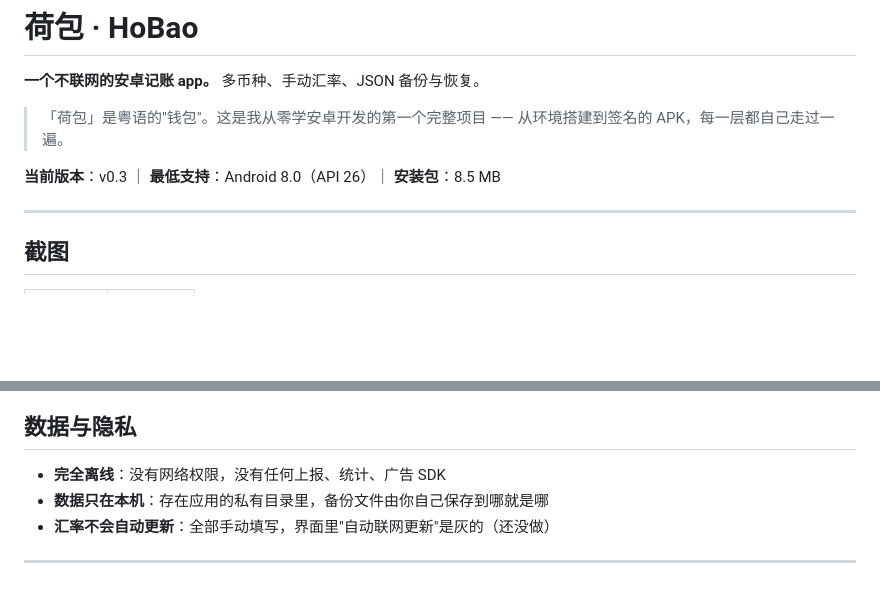
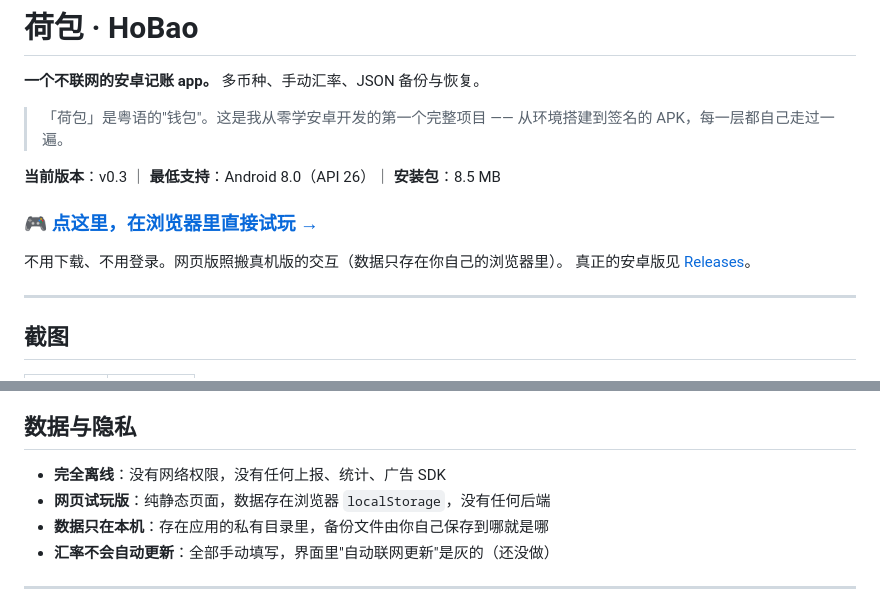
Before and after one commit to HenryLiu520/HoBao, a Markdown page: README.md, 2 parts joined by grey strips. GitHub-like rendering; blank space fills up the shorter version.

Commit message:
README 顶部加网页试玩版入口

```diff
--- a/README.md
+++ b/README.md
@@ -6,6 +6,11 @@
 > 从环境搭建到签名的 APK，每一层都自己走过一遍。
 
 **当前版本**：v0.3 ｜ **最低支持**：Android 8.0（API 26）｜ **安装包**：8.5 MB
+
+### 🎮 [点这里，在浏览器里直接试玩 →](https://henryliu520.github.io/HoBao/)
+
+不用下载、不用登录。网页版照搬真机版的交互（数据只存在你自己的浏览器里）。
+真正的安卓版见 [Releases](https://github.com/HenryLiu520/HoBao/releases/latest)。
 
 ---
 
@@ -119,6 +124,7 @@ cd HoBao
 ## 数据与隐私
 
 - **完全离线**：没有网络权限，没有任何上报、统计、广告 SDK
+- **网页试玩版**：纯静态页面，数据存在浏览器 `localStorage`，没有任何后端
 - **数据只在本机**：存在应用的私有目录里，备份文件由你自己保存到哪就是哪
 - **汇率不会自动更新**：全部手动填写，界面里"自动联网更新"是灰的（还没做）
 
```
